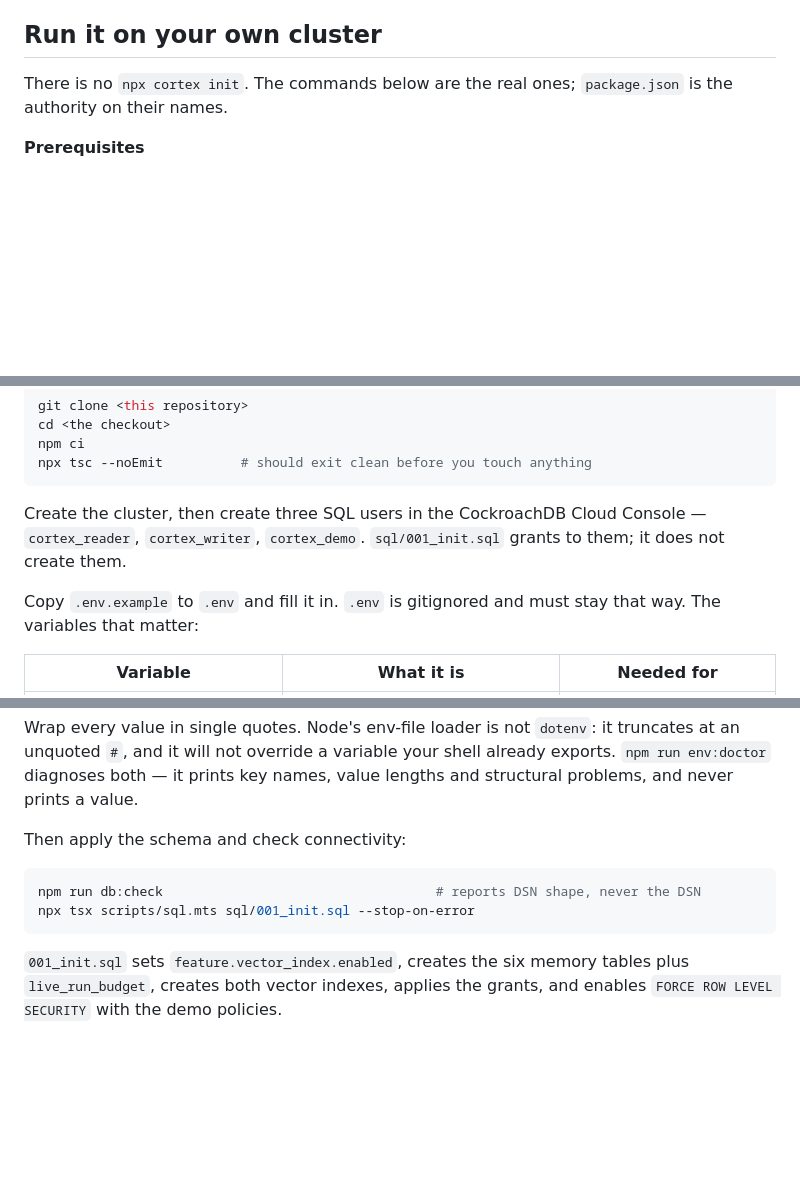
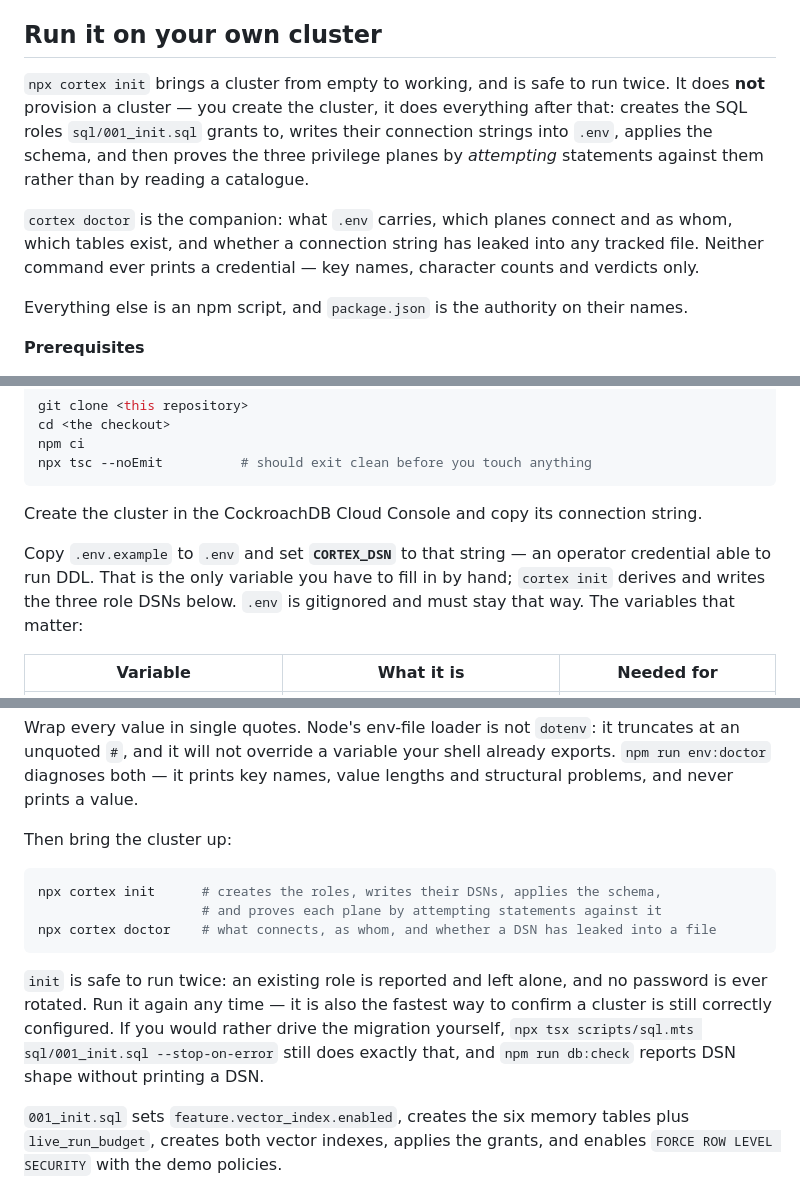
Before and after one commit to maljul/Cortex, a Markdown page: README.md, 3 parts joined by grey strips. Rendered like a GitHub page; blank space fills up the shorter version.

````diff
--- a/README.md
+++ b/README.md
@@ -185,8 +185,17 @@ followed the other are all published in the results directory
 
 ## Run it on your own cluster
 
-There is no `npx cortex init`. The commands below are the real ones; `package.json` is
-the authority on their names.
+`npx cortex init` brings a cluster from empty to working, and is safe to run twice. It
+does **not** provision a cluster — you create the cluster, it does everything after that:
+creates the SQL roles `sql/001_init.sql` grants to, writes their connection strings into
+`.env`, applies the schema, and then proves the three privilege planes by *attempting*
+statements against them rather than by reading a catalogue.
+
+`cortex doctor` is the companion: what `.env` carries, which planes connect and as whom,
+which tables exist, and whether a connection string has leaked into any tracked file.
+Neither command ever prints a credential — key names, character counts and verdicts only.
+
+Everything else is an npm script, and `package.json` is the authority on their names.
 
 **Prerequisites**
 
@@ -207,12 +216,12 @@ npm ci
 npx tsc --noEmit          # should exit clean before you touch anything
 ```
 
-Create the cluster, then create three SQL users in the CockroachDB Cloud Console —
-`cortex_reader`, `cortex_writer`, `cortex_demo`. `sql/001_init.sql` grants to them; it
-does not create them.
+Create the cluster in the CockroachDB Cloud Console and copy its connection string.
 
-Copy `.env.example` to `.env` and fill it in. `.env` is gitignored and must stay that
-way. The variables that matter:
+Copy `.env.example` to `.env` and set **`CORTEX_DSN`** to that string — an operator
+credential able to run DDL. That is the only variable you have to fill in by hand;
+`cortex init` derives and writes the three role DSNs below. `.env` is gitignored and must
+stay that way. The variables that matter:
 
 | Variable            | What it is                                                                                       | Needed for                                            |
 | ------------------- | ------------------------------------------------------------------------------------------------ | ----------------------------------------------------- |
@@ -228,12 +237,19 @@ at an unquoted `#`, and it will not override a variable your shell already expor
 `npm run env:doctor` diagnoses both — it prints key names, value lengths and structural
 problems, and never prints a value.
 
-Then apply the schema and check connectivity:
+Then bring the cluster up:
 
 ```bash
-npm run db:check                                   # reports DSN shape, never the DSN
-npx tsx scripts/sql.mts sql/001_init.sql --stop-on-error
+npx cortex init      # creates the roles, writes their DSNs, applies the schema,
+                     # and proves each plane by attempting statements against it
+npx cortex doctor    # what connects, as whom, and whether a DSN has leaked into a file
 ```
+
+`init` is safe to run twice: an existing role is reported and left alone, and no password
+is ever rotated. Run it again any time — it is also the fastest way to confirm a cluster
+is still correctly configured. If you would rather drive the migration yourself,
+`npx tsx scripts/sql.mts sql/001_init.sql --stop-on-error` still does exactly that, and
+`npm run db:check` reports DSN shape without printing a DSN.
 
 `001_init.sql` sets `feature.vector_index.enabled`, creates the six memory tables plus
 `live_run_budget`, creates both vector indexes, applies the grants, and enables `FORCE
````
Also changed, not shown: other parts of README.md (+2 -0 lines), docs/SPEC-DELTA.md (+20 -7 lines).
